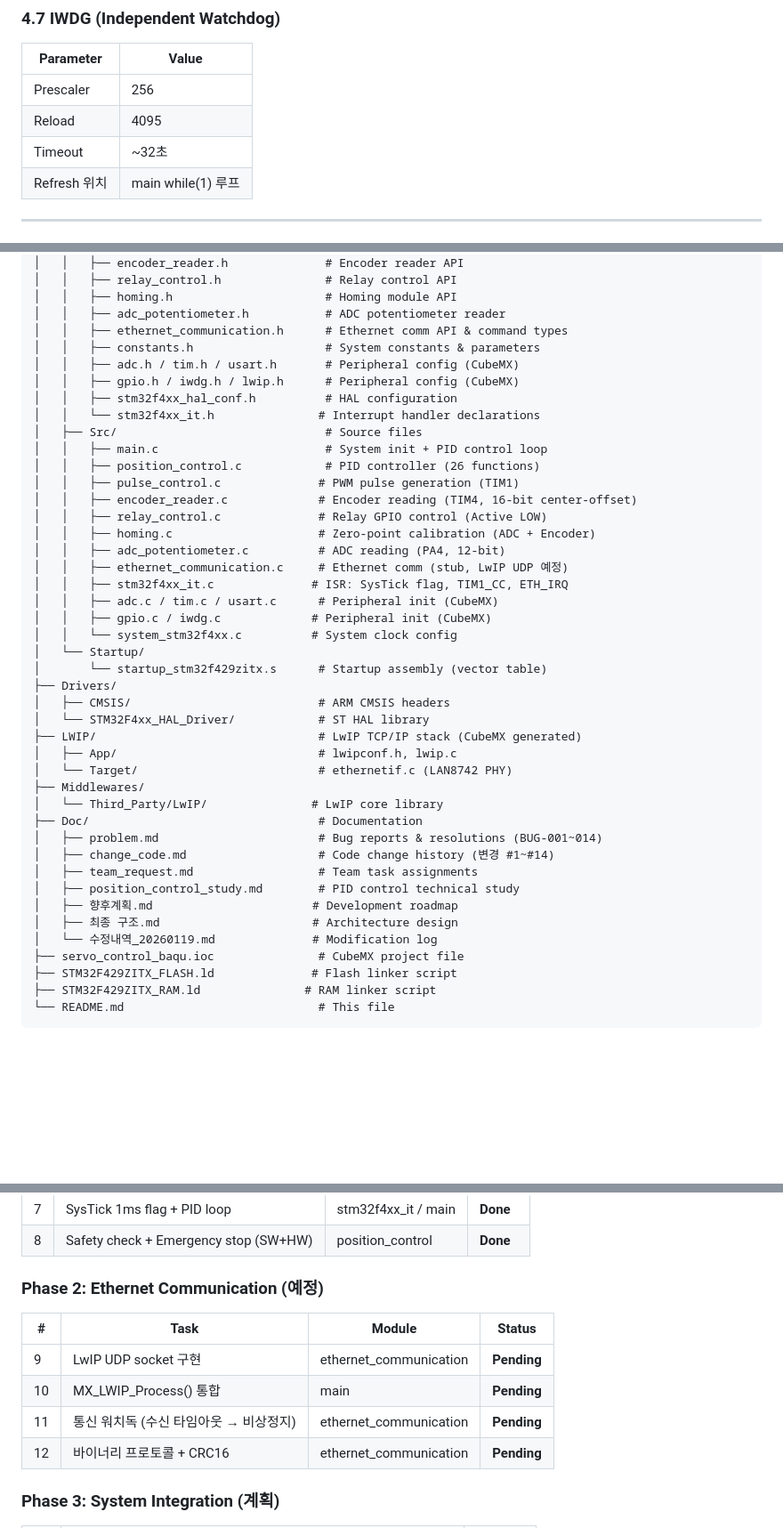
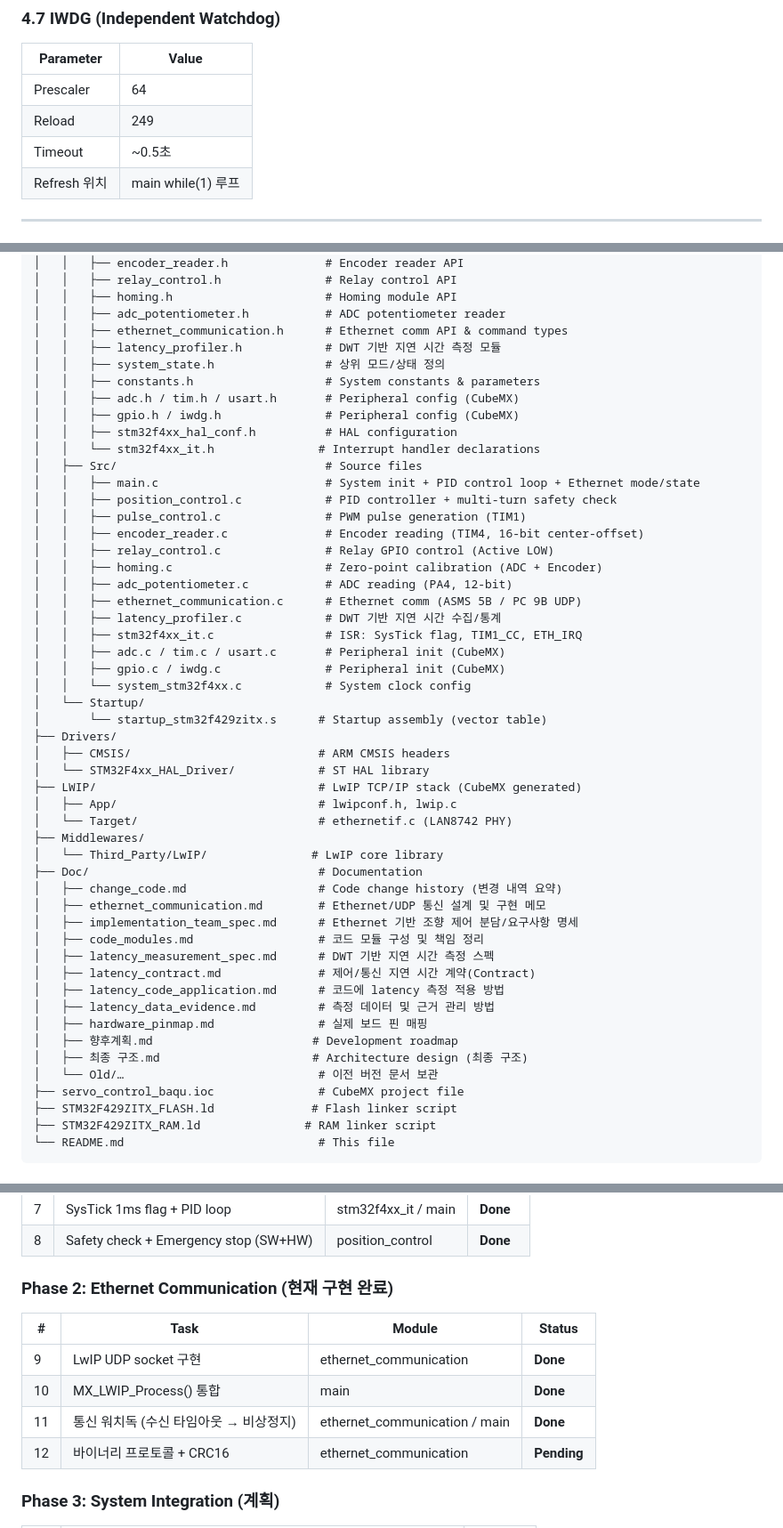
Before and after one commit to deepblue21zin/servo_control_baqu_IDE, a Markdown page: README.md, 3 parts joined by grey strips. Shown at 89% size. Drawn GitHub-style; blank space fills up the shorter version.

```diff
--- a/README.md
+++ b/README.md
@@ -292,9 +292,9 @@ LwIP UDP 기반 상위 제어기 통신 모듈 (현재 골격 구현 상태).
 
 | Parameter | Value |
 |-----------|-------|
-| Prescaler | 256 |
-| Reload | 4095 |
-| Timeout | ~32초 |
+| Prescaler | 64 |
+| Reload | 249 |
+| Timeout | ~0.5초 |
 | Refresh 위치 | main while(1) 루프 |
 
 ---
@@ -313,24 +313,27 @@ servo_control_baqu/
 │   │   ├── homing.h                      # Homing module API
 │   │   ├── adc_potentiometer.h           # ADC potentiometer reader
 │   │   ├── ethernet_communication.h      # Ethernet comm API & command types
+│   │   ├── latency_profiler.h            # DWT 기반 지연 시간 측정 모듈
+│   │   ├── system_state.h                # 상위 모드/상태 정의
 │   │   ├── constants.h                   # System constants & parameters
 │   │   ├── adc.h / tim.h / usart.h       # Peripheral config (CubeMX)
-│   │   ├── gpio.h / iwdg.h / lwip.h      # Peripheral config (CubeMX)
+│   │   ├── gpio.h / iwdg.h               # Peripheral config (CubeMX)
 │   │   ├── stm32f4xx_hal_conf.h          # HAL configuration
 │   │   └── stm32f4xx_it.h               # Interrupt handler declarations
 │   ├── Src/                              # Source files
-│   │   ├── main.c                        # System init + PID control loop
-│   │   ├── position_control.c            # PID controller (26 functions)
-│   │   ├── pulse_control.c              # PWM pulse generation (TIM1)
-│   │   ├── encoder_reader.c             # Encoder reading (TIM4, 16-bit center-offset)
-│   │   ├── relay_control.c              # Relay GPIO control (Active LOW)
-│   │   ├── homing.c                     # Zero-point calibration (ADC + Encoder)
-│   │   ├── adc_potentiometer.c          # ADC reading (PA4, 12-bit)
-│   │   ├── ethernet_communication.c     # Ethernet comm (stub, LwIP UDP 예정)
-│   │   ├── stm32f4xx_it.c              # ISR: SysTick flag, TIM1_CC, ETH_IRQ
-│   │   ├── adc.c / tim.c / usart.c      # Peripheral init (CubeMX)
-│   │   ├── gpio.c / iwdg.c             # Peripheral init (CubeMX)
-│   │   └── system_stm32f4xx.c          # System clock config
+│   │   ├── main.c                        # System init + PID control loop + Ethernet mode/state
+│   │   ├── position_control.c            # PID controller + multi-turn safety check
+│   │   ├── pulse_control.c               # PWM pulse generation (TIM1)
+│   │   ├── encoder_reader.c              # Encoder reading (TIM4, 16-bit center-offset)
+│   │   ├── relay_control.c               # Relay GPIO control (Active LOW)
+│   │   ├── homing.c                      # Zero-point calibration (ADC + Encoder)
+│   │   ├── adc_potentiometer.c           # ADC reading (PA4, 12-bit)
+│   │   ├── ethernet_communication.c      # Ethernet comm (ASMS 5B / PC 9B UDP)
+│   │   ├── latency_profiler.c            # DWT 기반 지연 시간 수집/통계
+│   │   ├── stm32f4xx_it.c                # ISR: SysTick flag, TIM1_CC, ETH_IRQ
+│   │   ├── adc.c / tim.c / usart.c       # Peripheral init (CubeMX)
+│   │   ├── gpio.c / iwdg.c               # Peripheral init (CubeMX)
+│   │   └── system_stm32f4xx.c            # System clock config
 │   └── Startup/
 │       └── startup_stm32f429zitx.s      # Startup assembly (vector table)
 ├── Drivers/
@@ -342,13 +345,18 @@ servo_control_baqu/
 ├── Middlewares/
 │   └── Third_Party/LwIP/               # LwIP core library
 ├── Doc/                                 # Documentation
-│   ├── problem.md                       # Bug reports & resolutions (BUG-001~014)
-│   ├── change_code.md                   # Code change history (변경 #1~#14)
-│   ├── team_request.md                  # Team task assignments
-│   ├── position_control_study.md        # PID control technical study
+│   ├── change_code.md                   # Code change history (변경 내역 요약)
+│   ├── ethernet_communication.md        # Ethernet/UDP 통신 설계 및 구현 메모
+│   ├── implementation_team_spec.md      # Ethernet 기반 조향 제어 분담/요구사항 명세
+│   ├── code_modules.md                  # 코드 모듈 구성 및 책임 정리
+│   ├── latency_measurement_spec.md      # DWT 기반 지연 시간 측정 스펙
+│   ├── latency_contract.md              # 제어/통신 지연 시간 계약(Contract)
+│   ├── latency_code_application.md      # 코드에 latency 측정 적용 방법
+│   ├── latency_data_evidence.md         # 측정 데이터 및 근거 관리 방법
+│   ├── hardware_pinmap.md               # 실제 보드 핀 매핑
 │   ├── 향후계획.md                       # Development roadmap
-│   ├── 최종 구조.md                      # Architecture design
-│   └── 수정내역_20260119.md              # Modification log
+│   ├── 최종 구조.md                      # Architecture design (최종 구조)
+│   └── Old/…                            # 이전 버전 문서 보관
 ├── servo_control_baqu.ioc               # CubeMX project file
 ├── STM32F429ZITX_FLASH.ld              # Flash linker script
 ├── STM32F429ZITX_RAM.ld               # RAM linker script
@@ -466,13 +474,13 @@ Servo Start!
 | 7 | SysTick 1ms flag + PID loop | stm32f4xx_it / main | **Done** |
 | 8 | Safety check + Emergency stop (SW+HW) | position_control | **Done** |
 
-### Phase 2: Ethernet Communication (예정)
+### Phase 2: Ethernet Communication (현재 구현 완료)
 
 | # | Task | Module | Status |
 |---|------|--------|--------|
-| 9 | LwIP UDP socket 구현 | ethernet_communication | **Pending** |
-| 10 | MX_LWIP_Process() 통합 | main | **Pending** |
-| 11 | 통신 워치독 (수신 타임아웃 → 비상정지) | ethernet_communication | **Pending** |
+| 9 | LwIP UDP socket 구현 | ethernet_communication | **Done** |
+| 10 | MX_LWIP_Process() 통합 | main | **Done** |
+| 11 | 통신 워치독 (수신 타임아웃 → 비상정지) | ethernet_communication / main | **Done** |
 | 12 | 바이너리 프로토콜 + CRC16 | ethernet_communication | **Pending** |
 
 ### Phase 3: System Integration (계획)
```
Also changed, not shown: other parts of README.md (+12 -14 lines), Doc/README.md (+9 -10 lines).
